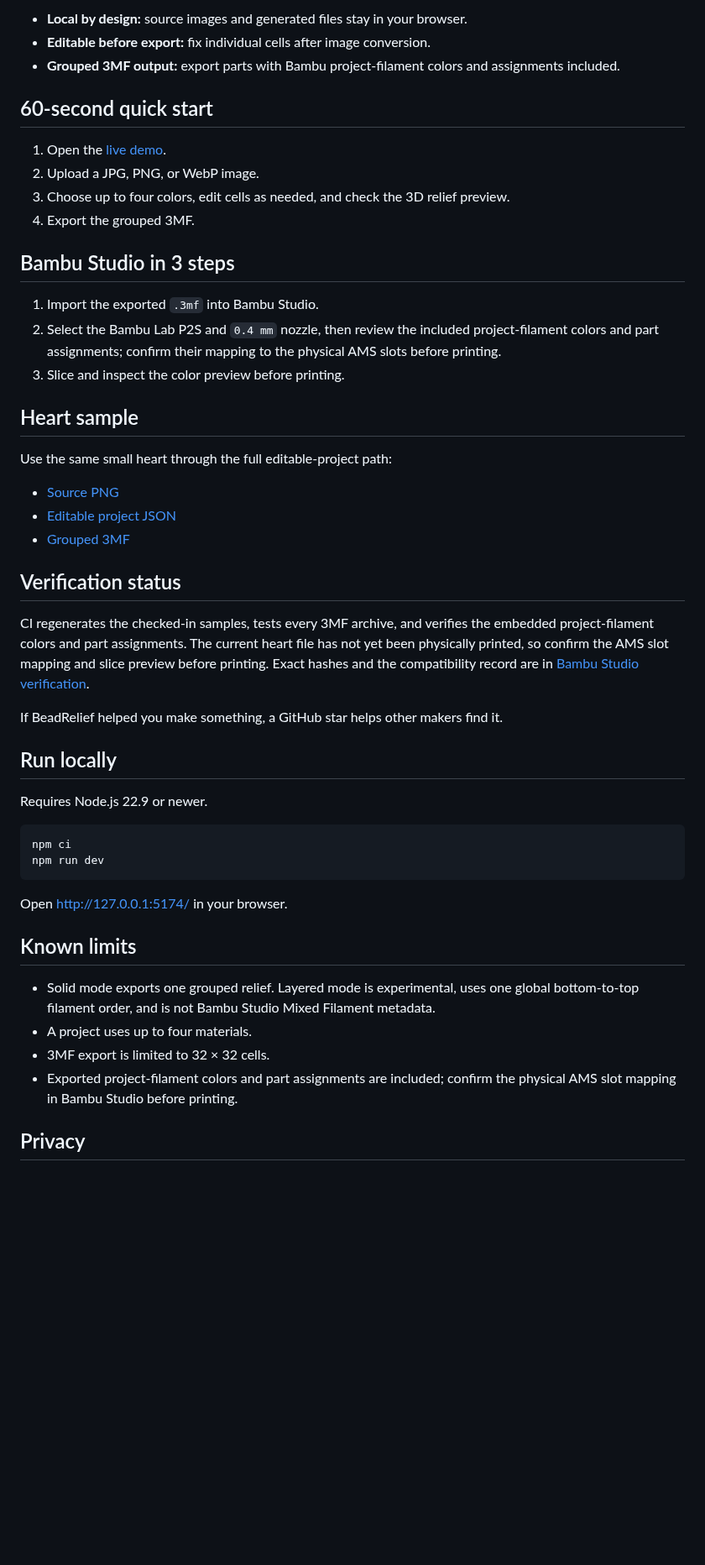
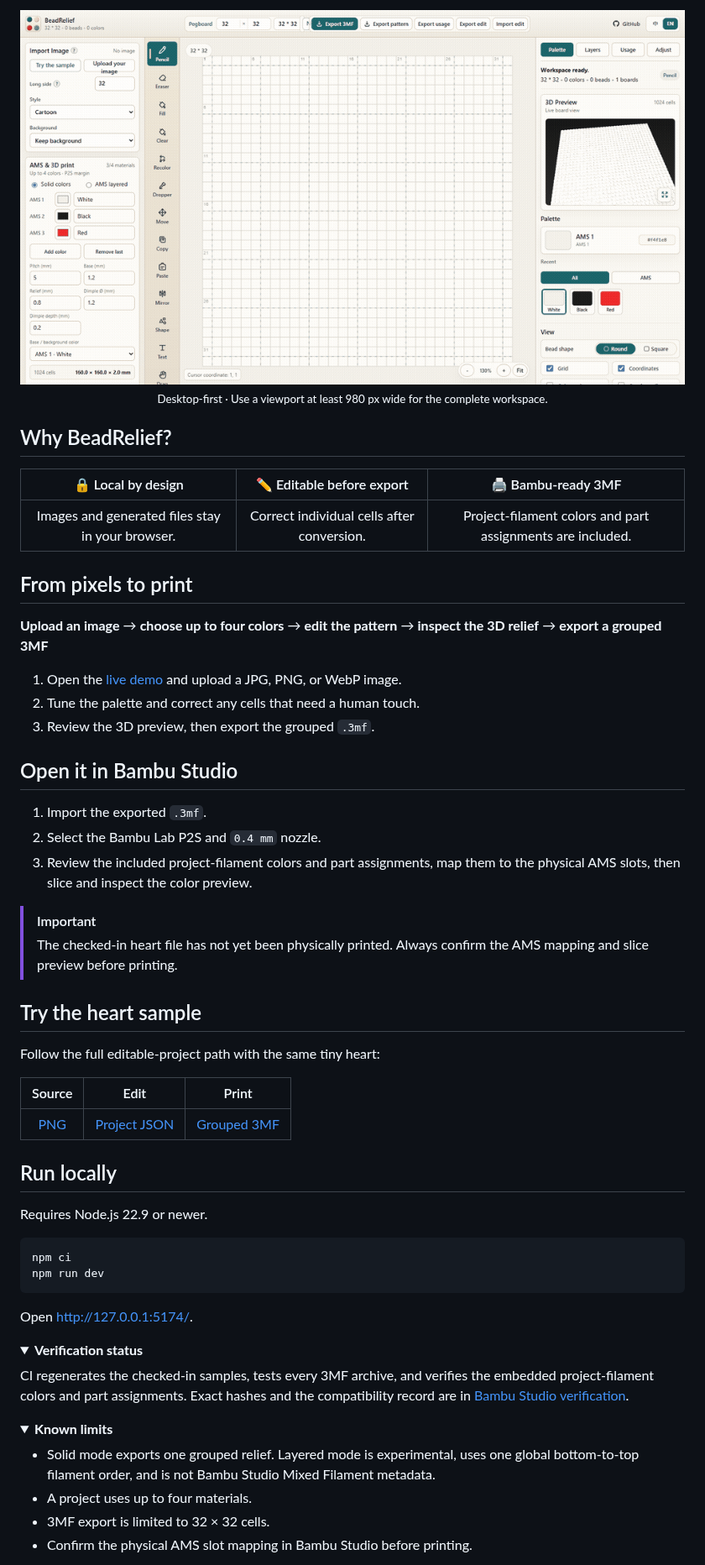
Before and after one commit to pgp00/beadrelief, a Markdown page: README.md, the part around one of its changes. Shown at 84% size. Rendered like a GitHub page; pictures changed too: docs/assets/beadrelief-demo.gif (added); folded sections open; blank space fills up the shorter version.

````diff
--- a/README.md
+++ b/README.md
@@ -10,34 +14,40 @@ BeadRelief is desktop-first. Use a viewport at least 980 px wide for the complet
 
-- **Local by design:** source images and generated files stay in your browser.
-- **Editable before export:** fix individual cells after image conversion.
-- **Grouped 3MF output:** export parts with Bambu project-filament colors and assignments included.
+<img src="docs/assets/beadrelief-demo.gif" alt="BeadRelief workflow: load an image, edit the bead pattern, and preview the 3D relief" width="960">
 
-## 60-second quick start
+<sub>Desktop-first · Use a viewport at least 980 px wide for the complete workspace.</sub>
 
-1. Open the [live demo](https://pgp00.github.io/beadrelief/).
-2. Upload a JPG, PNG, or WebP image.
-3. Choose up to four colors, edit cells as needed, and check the 3D relief preview.
-4. Export the grouped 3MF.
+</div>
 
-## Bambu Studio in 3 steps
+## Why BeadRelief?
 
-1. Import the exported `.3mf` into Bambu Studio.
-2. Select the Bambu Lab P2S and `0.4 mm` nozzle, then review the included project-filament colors and part assignments; confirm their mapping to the physical AMS slots before printing.
-3. Slice and inspect the color preview before printing.
+| 🔒 Local by design | ✏️ Editable before export | 🖨️ Bambu-ready 3MF |
+|:---:|:---:|:---:|
+| Images and generated files stay in your browser. | Correct individual cells after conversion. | Project-filament colors and part assignments are included. |
 
-## Heart sample
+## From pixels to print
 
-Use the same small heart through the full editable-project path:
+**Upload an image** → **choose up to four colors** → **edit the pattern** → **inspect the 3D relief** → **export a grouped 3MF**
 
-- [Source PNG](samples/beadrelief-heart-source.png)
-- [Editable project JSON](samples/beadrelief-heart-project.json)
-- [Grouped 3MF](samples/beadrelief-heart-p2s.3mf)
+1. Open the [live demo](https://pgp00.github.io/beadrelief/) and upload a JPG, PNG, or WebP image.
+2. Tune the palette and correct any cells that need a human touch.
+3. Review the 3D preview, then export the grouped `.3mf`.
 
-## Verification status
+## Open it in Bambu Studio
 
-CI regenerates the checked-in samples, tests every 3MF archive, and verifies the embedded project-filament colors and part assignments. The current heart file has not yet been physically printed, so confirm the AMS slot mapping and slice preview before printing. Exact hashes and the compatibility record are in [Bambu Studio verification](docs/verification/bambu-studio-p2s.md).
+1. Import the exported `.3mf`.
+2. Select the Bambu Lab P2S and `0.4 mm` nozzle.
+3. Review the included project-filament colors and part assignments, map them to the physical AMS slots, then slice and inspect the color preview.
 
-If BeadRelief helped you make something, a GitHub star helps other makers find it.
+> [!IMPORTANT]
+> The checked-in heart file has not yet been physically printed. Always confirm the AMS mapping and slice preview before printing.
+
+## Try the heart sample
+
+Follow the full editable-project path with the same tiny heart:
+
+| Source | Edit | Print |
+|:---:|:---:|:---:|
+| [PNG](samples/beadrelief-heart-source.png) | [Project JSON](samples/beadrelief-heart-project.json) | [Grouped 3MF](samples/beadrelief-heart-p2s.3mf) |
 
 ## Run locally
 
@@ -48,14 +58,22 @@ npm ci
 npm run dev
 ```
 
-Open http://127.0.0.1:5174/ in your browser.
+Open <http://127.0.0.1:5174/>.
 
-## Known limits
+<details>
+<summary><strong>Verification status</strong></summary>
+
+CI regenerates the checked-in samples, tests every 3MF archive, and verifies the embedded project-filament colors and part assignments. Exact hashes and the compatibility record are in [Bambu Studio verification](docs/verification/bambu-studio-p2s.md).
+
+</details>
+
+<details>
+<summary><strong>Known limits</strong></summary>
 
 - Solid mode exports one grouped relief. Layered mode is experimental, uses one global bottom-to-top filament order, and is not Bambu Studio Mixed Filament metadata.
 - A project uses up to four materials.
 - 3MF export is limited to 32 × 32 cells.
-- Exported project-filament colors and part assignments are included; confirm the physical AMS slot mapping in Bambu Studio before printing.
+- Confirm the physical AMS slot mapping in Bambu Studio before printing.
 
-## Privacy
+</details>
 
````
Also changed, not shown: other parts of README.md (+16 -9 lines), README.zh-CN.md (+55 -34 lines).
